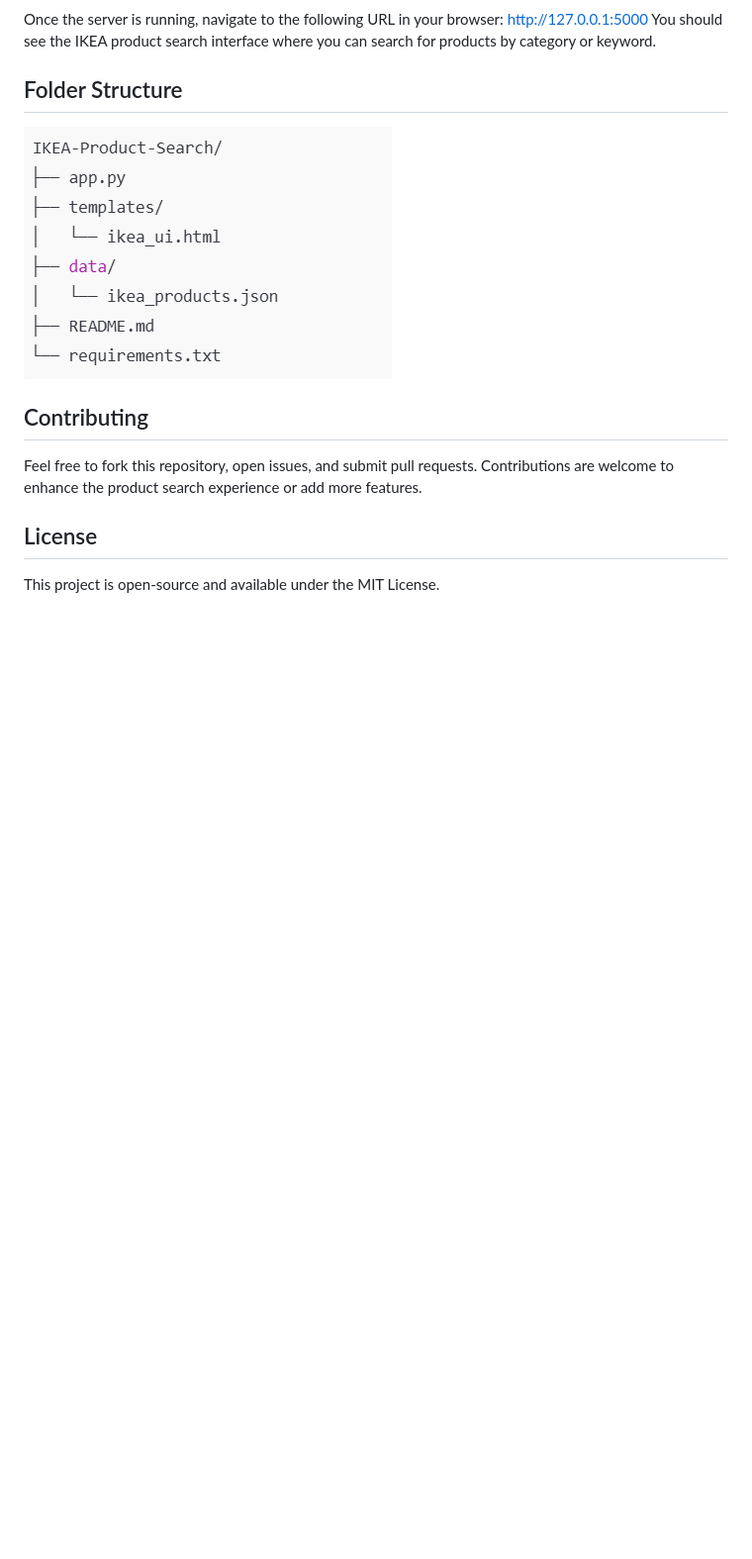
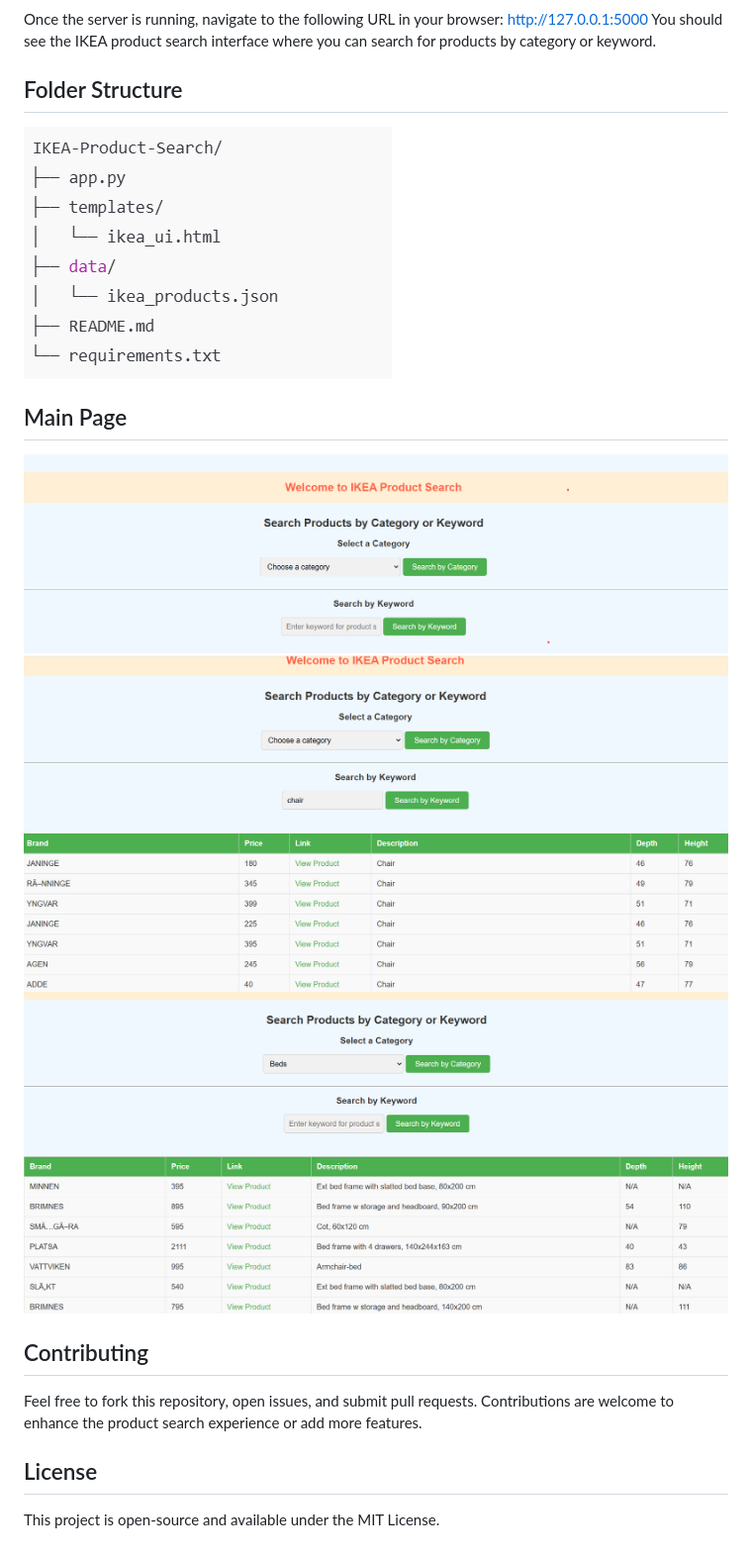
Before and after one commit to VigneshwariJ31/Ikeas_Products_Finder, a Markdown page: README.md, the part around the change. Shown: that part at 99% size. Rendered like a GitHub page; blank space fills up the shorter version.

```diff
--- a/README.md
+++ b/README.md
@@ -88,6 +88,10 @@ http://127.0.0.1:5000
 You should see the IKEA product search interface where you can search for products by category or keyword.
 ## Folder Structure
 ![image_alt](https://github.com/VigneshwariJ31/Ikeas_Products_Finder/blob/2ca8e22aaa6b9a2d121fe31f8c35f3c9dd08b6f7/Folder%20structure.png)
+## Main Page
+![image_alt](https://github.com/VigneshwariJ31/Ikeas_Products_Finder/blob/1920f0ad0f85eb7d24150e7d31d4b350939f534c/Main%20Screen.png)
+![image_alt](https://github.com/VigneshwariJ31/Ikeas_Products_Finder/blob/1920f0ad0f85eb7d24150e7d31d4b350939f534c/Search_by_Keyword.png)
+![image_alt](https://github.com/VigneshwariJ31/Ikeas_Products_Finder/blob/1920f0ad0f85eb7d24150e7d31d4b350939f534c/Search_by_category.png)
 ## Contributing
 Feel free to fork this repository, open issues, and submit pull requests. Contributions are welcome to enhance the product search experience or add more features.
 ## License
```
